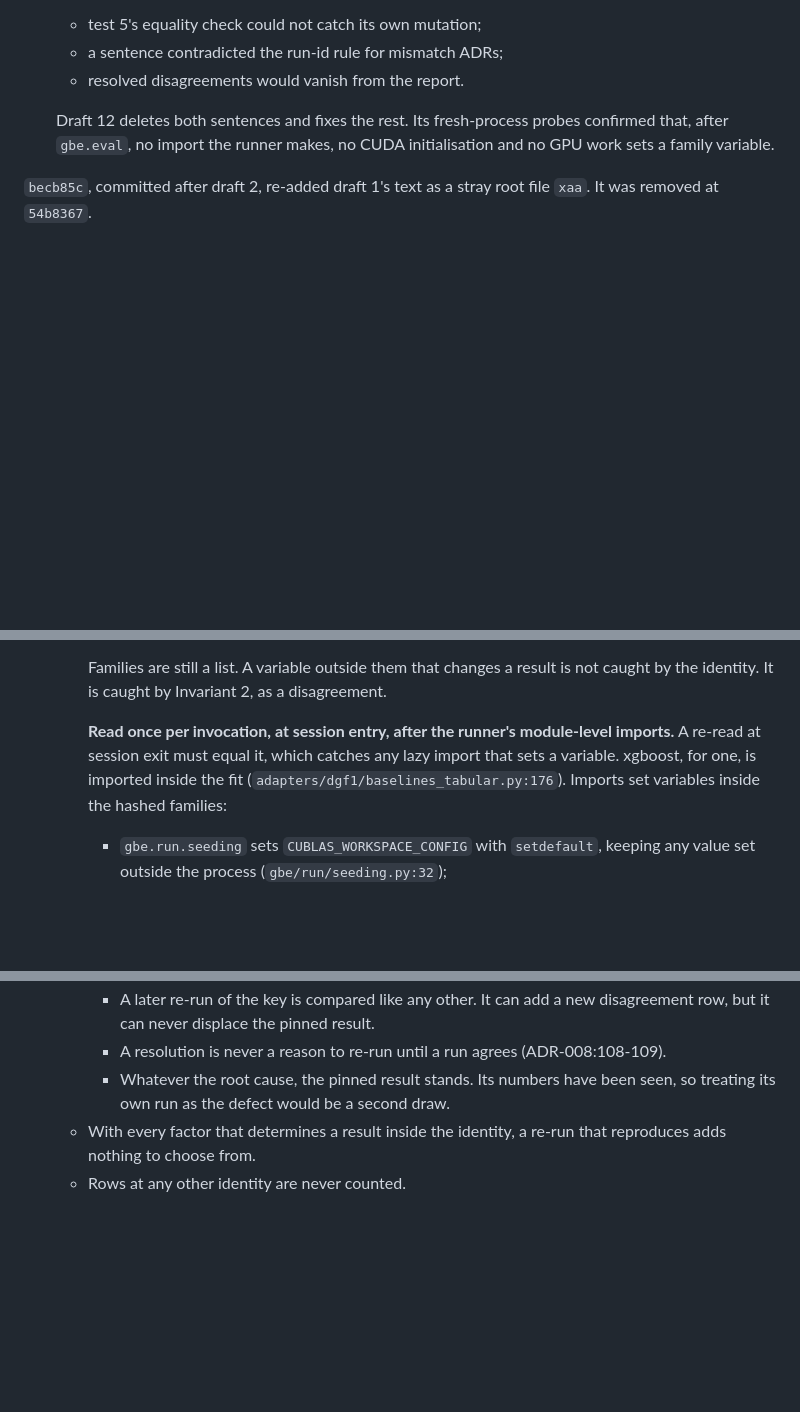
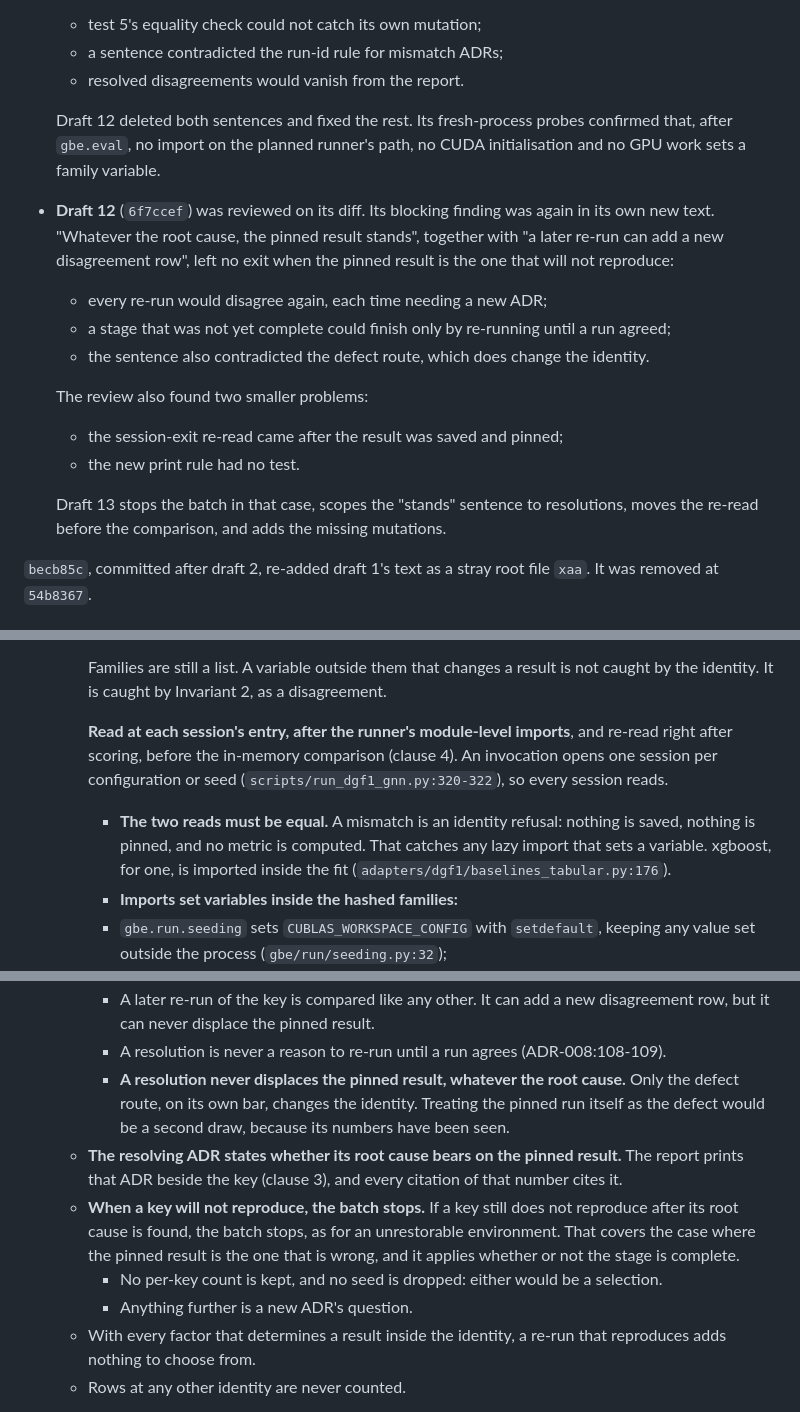
Before and after one commit to coderback/cambium, a Markdown page: decisions/ADR-015-dgf1-official-split-positioning.md, 3 parts joined by grey strips. Drawn GitHub-style; blank space fills up the shorter version.

Commit message:
docs(dgf1): ADR-015 v13 — non-reproducing key stops the batch; re-read before comparison; resolution scoped

```diff
--- a/decisions/ADR-015-dgf1-official-split-positioning.md
+++ b/decisions/ADR-015-dgf1-official-split-positioning.md
@@ -121,9 +121,22 @@ Eight drafts were rejected.
   - a sentence contradicted the run-id rule for mismatch ADRs;
   - resolved disagreements would vanish from the report.
 
-  Draft 12 deletes both sentences and fixes the rest. Its fresh-process probes confirmed that, after
-  `gbe.eval`, no import the runner makes, no CUDA initialisation and no GPU work sets a family
-  variable.
+  Draft 12 deleted both sentences and fixed the rest. Its fresh-process probes confirmed that,
+  after `gbe.eval`, no import on the planned runner's path, no CUDA initialisation and no GPU work
+  sets a family variable.
+- **Draft 12** (`6f7ccef`) was reviewed on its diff. Its blocking finding was again in its own new
+  text. "Whatever the root cause, the pinned result stands", together with "a later re-run can add
+  a new disagreement row", left no exit when the pinned result is the one that will not reproduce:
+  - every re-run would disagree again, each time needing a new ADR;
+  - a stage that was not yet complete could finish only by re-running until a run agreed;
+  - the sentence also contradicted the defect route, which does change the identity.
+
+  The review also found two smaller problems:
+  - the session-exit re-read came after the result was saved and pinned;
+  - the new print rule had no test.
+
+  Draft 13 stops the batch in that case, scopes the "stands" sentence to resolutions, moves the
+  re-read before the comparison, and adds the missing mutations.
 
 `becb85c`, committed after draft 2, re-added draft 1's text as a stray root file `xaa`. It was removed
 at `54b8367`.
@@ -536,10 +553,13 @@ result per arm and seed, which every re-computation must reproduce**.
     Families are still a list. A variable outside them that changes a result is not caught by the
     identity. It is caught by Invariant 2, as a disagreement.
 
-    **Read once per invocation, at session entry, after the runner's module-level imports.** A
-    re-read at session exit must equal it, which catches any lazy import that sets a variable. xgboost,
-    for one, is imported inside the fit (`adapters/dgf1/baselines_tabular.py:176`). Imports set
-    variables inside the hashed families:
+    **Read at each session's entry, after the runner's module-level imports**, and re-read right
+    after scoring, before the in-memory comparison (clause 4). An invocation opens one session per
+    configuration or seed (`scripts/run_dgf1_gnn.py:320-322`), so every session reads.
+    - **The two reads must be equal.** A mismatch is an identity refusal: nothing is saved, nothing
+      is pinned, and no metric is computed. That catches any lazy import that sets a variable.
+      xgboost, for one, is imported inside the fit (`adapters/dgf1/baselines_tabular.py:176`).
+    - **Imports set variables inside the hashed families:**
     - `gbe.run.seeding` sets `CUBLAS_WORKSPACE_CONFIG` with `setdefault`, keeping any value set
       outside the process (`gbe/run/seeding.py:32`);
     - importing `gbe.eval` loads scikit-learn, which sets `KMP_DUPLICATE_LIB_OK` and
@@ -635,8 +659,17 @@ result per arm and seed, which every re-computation must reproduce**.
     - A later re-run of the key is compared like any other. It can add a new disagreement row, but
       it can never displace the pinned result.
     - A resolution is never a reason to re-run until a run agrees (ADR-008:108-109).
-    - Whatever the root cause, the pinned result stands. Its numbers have been seen, so treating its
-      own run as the defect would be a second draw.
+    - **A resolution never displaces the pinned result, whatever the root cause.** Only the defect
+      route, on its own bar, changes the identity. Treating the pinned run itself as the defect
+      would be a second draw, because its numbers have been seen.
+  - **The resolving ADR states whether its root cause bears on the pinned result.** The report
+    prints that ADR beside the key (clause 3), and every citation of that number cites it.
+  - **When a key will not reproduce, the batch stops.** If a key still does not reproduce after its
+    root cause is found, the batch stops, as for an unrestorable environment. That covers the case
+    where the pinned result is the one that is wrong, and it applies whether or not the stage is
+    complete.
+    - No per-key count is kept, and no seed is dropped: either would be a selection.
+    - Anything further is a new ADR's question.
   - With every factor that determines a result inside the identity, a re-run that reproduces adds
     nothing to choose from.
   - Rows at any other identity are never counted.
```
Also changed, not shown: other parts of decisions/ADR-015-dgf1-official-split-positioning.md (+38 -13 lines).
